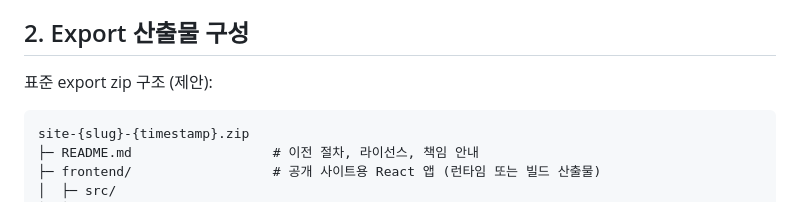
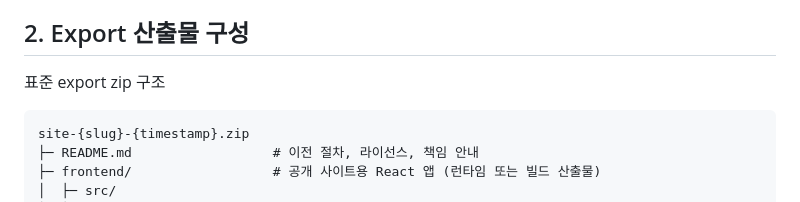
Before and after one commit to shc-partner/SaaS, a Markdown page: docs/export-and-migration-policy.md, the part around the change. GitHub-like rendering.

````diff
--- a/docs/export-and-migration-policy.md
+++ b/docs/export-and-migration-policy.md
@@ -5,7 +5,7 @@
 이 SaaS는 **반-lock-in**을 핵심 가치로 한다. 고객은 사이트를 자신의 자산으로 인식하고, 언제든 자기 인프라로 이전할 수 있다.
 
 ## 2. Export 산출물 구성
-표준 export zip 구조 (제안):
+표준 export zip 구조
 
 ```
 site-{slug}-{timestamp}.zip
````
